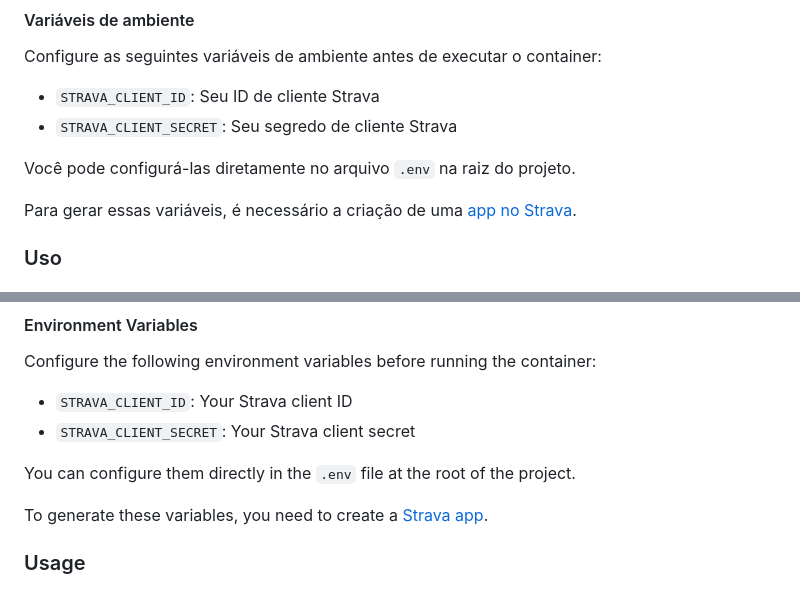
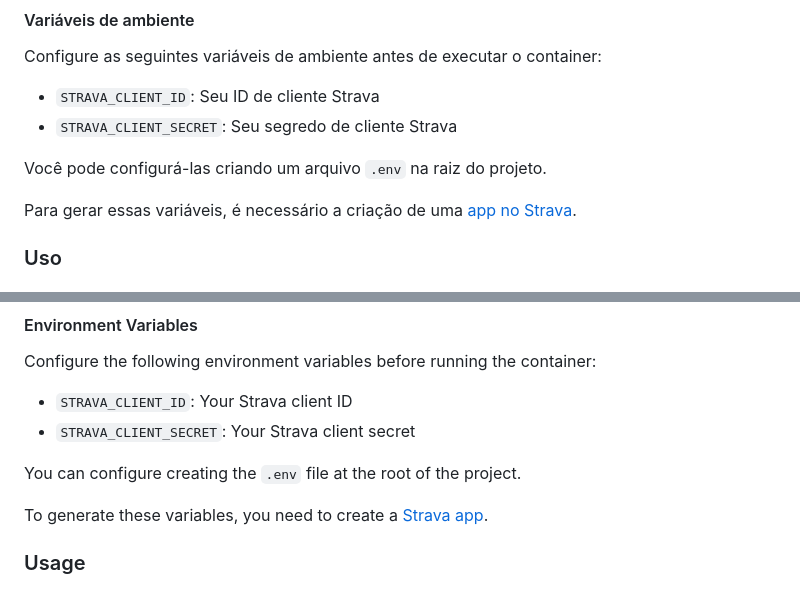
Before and after one commit to rodrigomaria/strava-stats, a Markdown page: README.md, 2 parts joined by grey strips. Rendered like a GitHub page.

Commit message:
docs: update README.md

```diff
--- a/README.md
+++ b/README.md
@@ -20,7 +20,7 @@ Configure as seguintes variáveis de ambiente antes de executar o container:
 - `STRAVA_CLIENT_ID`: Seu ID de cliente Strava
 - `STRAVA_CLIENT_SECRET`: Seu segredo de cliente Strava
 
-Você pode configurá-las diretamente no arquivo `.env` na raiz do projeto.
+Você pode configurá-las criando um arquivo `.env` na raiz do projeto.
 
 Para gerar essas variáveis, é necessário a criação de uma [app no Strava](https://developers.strava.com/docs/getting-started/#account).
 
@@ -74,7 +74,7 @@ Configure the following environment variables before running the container:
 - `STRAVA_CLIENT_ID`: Your Strava client ID
 - `STRAVA_CLIENT_SECRET`: Your Strava client secret
 
-You can configure them directly in the `.env` file at the root of the project.
+You can configure creating the `.env` file at the root of the project.
 
 To generate these variables, you need to create a [Strava app](https://developers.strava.com/docs/getting-started/#account).
 
```
